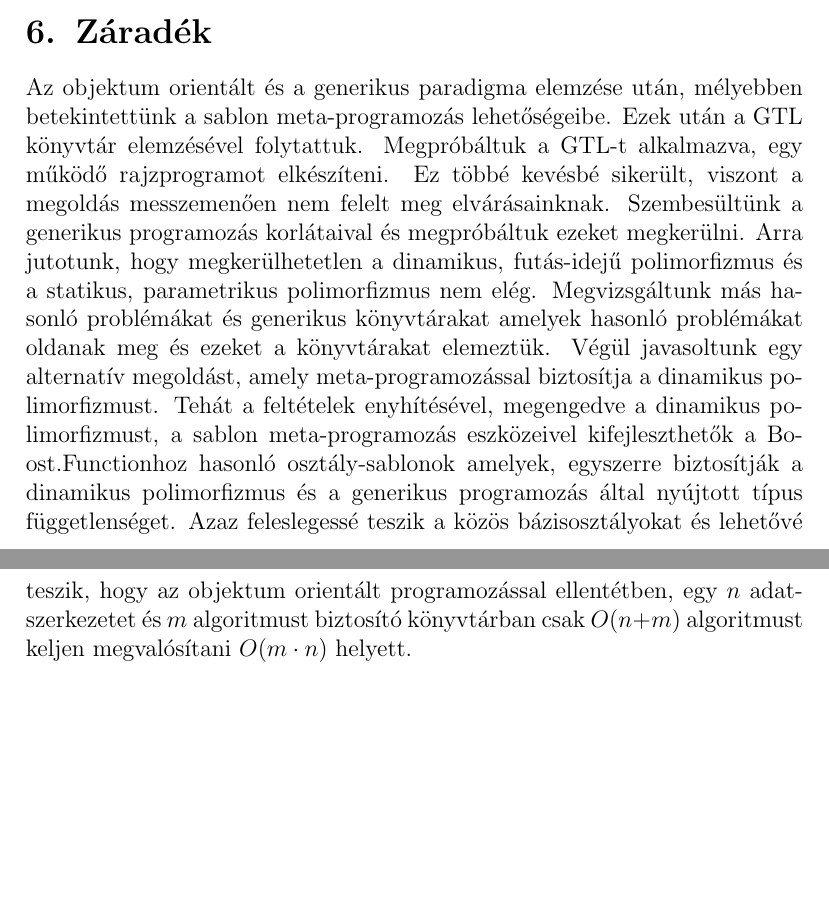
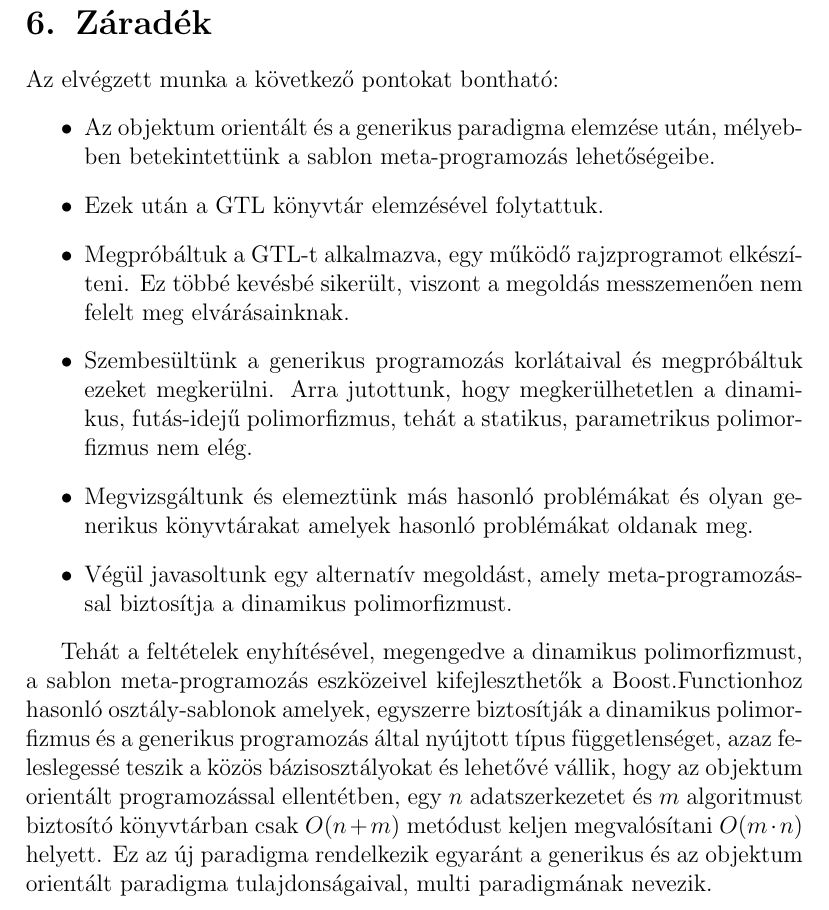
Before and after one commit to vatai/gtllatex, a LaTeX paper (gtl.tex, which reads 07_konkluzio.tex): two parts of pages 39 and 40 of 42 before the commit and part of page 40 of 42 after it, the two joined at a grey line, cut so that both start at the same text, the shorter picture padded with empty space. Compiled offline with pdfLaTeX; the source files are stored in an older character set and shown here as Unicode.

Commit message:
winshell commit

```diff
--- a/07_konkluzio.tex
+++ b/07_konkluzio.tex
@@ -1,8 +2,12 @@
 \section{Záradék}
-Az objektum orientált és a generikus paradigma elemzése után, mélyebben betekintettünk a sablon meta-programozás lehetőségeibe.
-Ezek után a GTL könyvtár elemzésével folytattuk.
-Megpróbáltuk a GTL-t alkalmazva, egy működő rajzprogramot elkészíteni. Ez többé kevésbé sikerült, viszont a megoldás messzemenően nem felelt meg elvárásainknak.
-Szembesültünk a generikus programozás korlátaival és megpróbáltuk ezeket megkerülni. Arra jutotunk, hogy megkerülhetetlen a dinamikus, futás-idejű polimorfizmus és a statikus, parametrikus polimorfizmus nem elég.
-Megvizsgáltunk más hasonló problémákat és generikus könyvtárakat amelyek hasonló problémákat oldanak meg és ezeket a könyvtárakat elemeztük.
-Végül javasoltunk egy alternatív megoldást, amely meta-programozással biztosítja a dinamikus polimorfizmust.
-Tehát a feltételek enyhítésével, megengedve a dinamikus polimorfizmust, a sablon meta-programozás eszközeivel kifejleszthetők a Boost.Functionhoz hasonló osztály-sablonok amelyek, egyszerre biztosítják a dinamikus polimorfizmus és a generikus programozás által nyújtott típus függetlenséget. Azaz feleslegessé teszik a közös bázisosztályokat és lehetővé teszik, hogy az objektum orientált programozással ellentétben, egy $n$ adatszerkezetet és $m$ algoritmust biztosító könyvtárban csak $O(n+m)$ algoritmust keljen megvalósítani $O(m\cdot n)$ helyett.
+Az elvégzett munka a következő pontokat bontható:
+\begin{itemize}
+	\item Az objektum orientált és a generikus paradigma elemzése után, mélyeb\-ben betekintettünk a sablon meta-programozás lehetőségeibe.
+	\item Ezek után a GTL könyvtár elemzésével folytattuk.
+	\item Megpróbáltuk a GTL-t alkalmazva, egy működő rajzprogramot elkészí\-teni. Ez többé kevésbé sikerült, viszont a megoldás messzemenően nem felelt meg elvárásainknak.
+	\item Szembesültünk a generikus programozás korlátaival és megpróbáltuk ezeket megkerülni. Arra jutottunk, hogy megkerülhetetlen a dinamikus, futás-idejű polimorfizmus, tehát a statikus, parametrikus polimorfizmus nem elég.
+	\item Megvizsgáltunk és elemeztünk más hasonló problémákat és olyan generikus könyvtárakat amelyek hasonló problémákat oldanak meg.
+	\item Végül javasoltunk egy alternatív megoldást, amely meta-programozás\-sal biztosítja a dinamikus polimorfizmust.
+\end{itemize}
+
+Tehát a feltételek enyhítésével, megengedve a dinamikus polimorfizmust, a sablon meta-programozás eszközeivel kifejleszthetők a Boost.Functionhoz hasonló osztály-sablonok amelyek, egyszerre biztosítják a dinamikus polimorfizmus és a generikus programozás által nyújtott típus függetlenséget, azaz feleslegessé teszik a közös bázisosztályokat és lehetővé vállik, hogy az objektum orientált programozással ellentétben, egy $n$ adatszerkezetet és $m$ algoritmust biztosító könyvtárban csak $O(n+m)$ metódust keljen megvalósítani $O(m\cdot n)$ helyett. Ez az új paradigma rendelkezik egyaránt a generikus és az objektum orientált paradigma tulajdonságaival, multi paradigmának nevezik.
```
Also changed, not shown: 06_alternativ.tex (+1 -1 lines), gtl.pdf, 07_konkluzio.tex (1 more changed lines), 4 other files.
